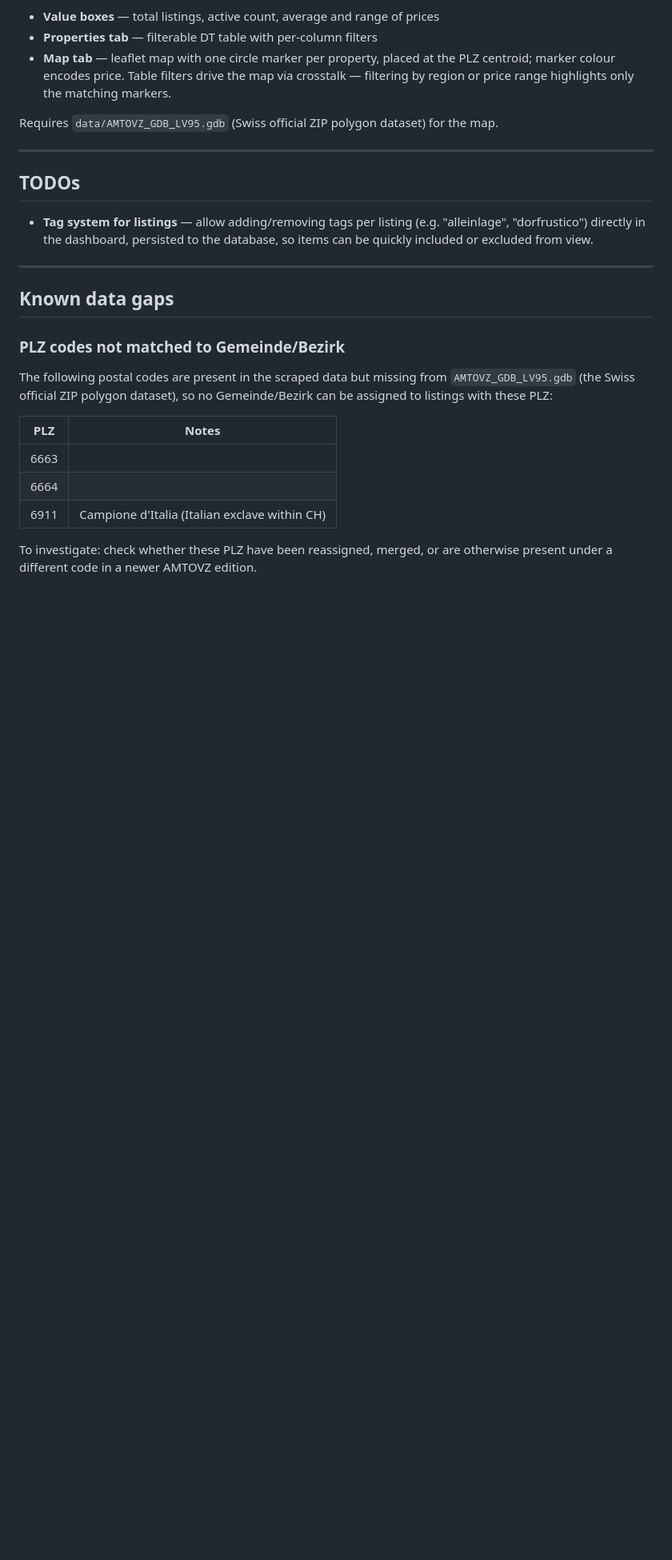
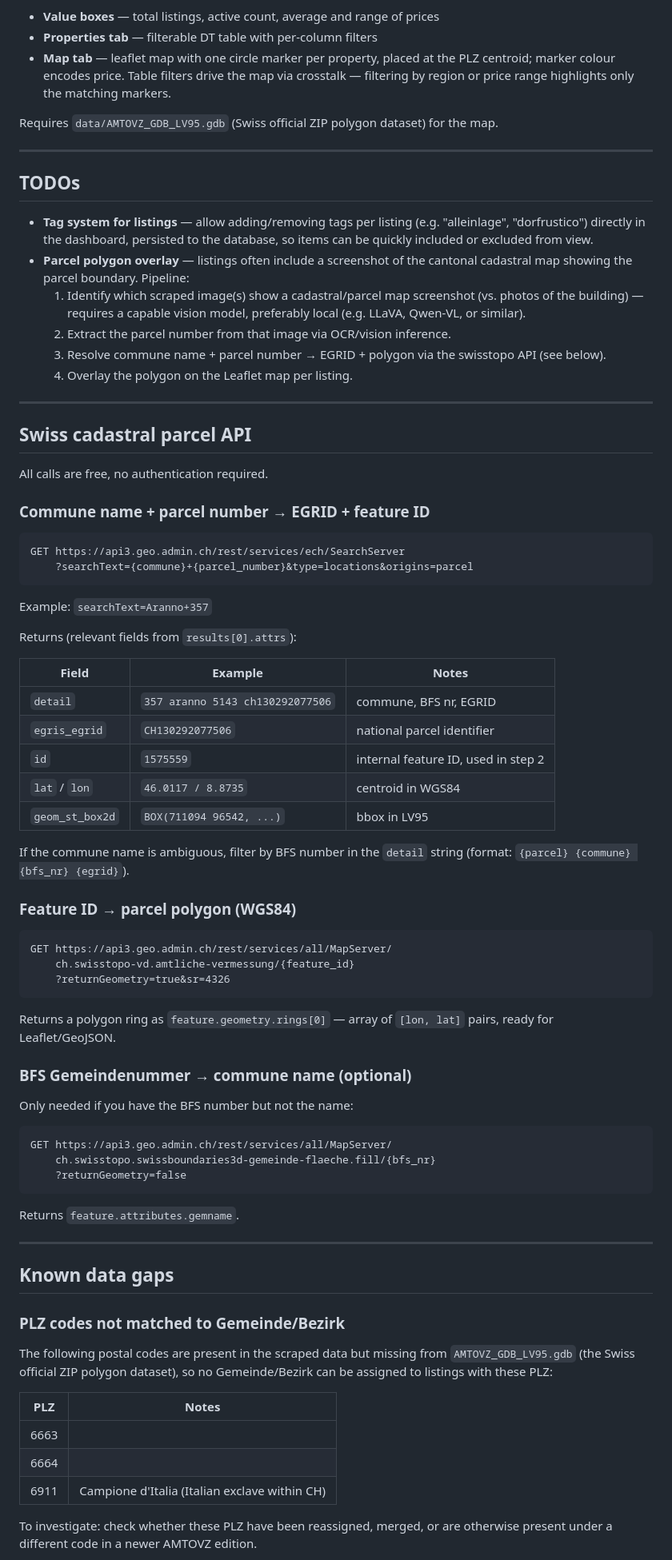
Before and after one commit to die-unendliche-geschichte/rustico, a Markdown page: README.md, the part around the change. Shown at 80% size. GitHub-like rendering; blank space fills up the shorter version.

Commit message:
Document Swiss cadastral parcel API and parcel polygon TODO

````diff
--- a/README.md
+++ b/README.md
@@ -279,6 +279,60 @@ Requires `data/AMTOVZ_GDB_LV95.gdb` (Swiss official ZIP polygon dataset) for the
 ## TODOs
 
 - **Tag system for listings** — allow adding/removing tags per listing (e.g. "alleinlage", "dorfrustico") directly in the dashboard, persisted to the database, so items can be quickly included or excluded from view.
+- **Parcel polygon overlay** — listings often include a screenshot of the cantonal cadastral map showing the parcel boundary. Pipeline:
+  1. Identify which scraped image(s) show a cadastral/parcel map screenshot (vs. photos of the building) — requires a capable vision model, preferably local (e.g. LLaVA, Qwen-VL, or similar).
+  2. Extract the parcel number from that image via OCR/vision inference.
+  3. Resolve commune name + parcel number → EGRID + polygon via the swisstopo API (see below).
+  4. Overlay the polygon on the Leaflet map per listing.
+
+---
+
+## Swiss cadastral parcel API
+
+All calls are free, no authentication required.
+
+### Commune name + parcel number → EGRID + feature ID
+
+```
+GET https://api3.geo.admin.ch/rest/services/ech/SearchServer
+    ?searchText={commune}+{parcel_number}&type=locations&origins=parcel
+```
+
+Example: `searchText=Aranno+357`
+
+Returns (relevant fields from `results[0].attrs`):
+
+| Field | Example | Notes |
+|---|---|---|
+| `detail` | `357 aranno 5143 ch130292077506` | commune, BFS nr, EGRID |
+| `egris_egrid` | `CH130292077506` | national parcel identifier |
+| `id` | `1575559` | internal feature ID, used in step 2 |
+| `lat` / `lon` | `46.0117 / 8.8735` | centroid in WGS84 |
+| `geom_st_box2d` | `BOX(711094 96542, ...)` | bbox in LV95 |
+
+If the commune name is ambiguous, filter by BFS number in the `detail` string (format: `{parcel} {commune} {bfs_nr} {egrid}`).
+
+### Feature ID → parcel polygon (WGS84)
+
+```
+GET https://api3.geo.admin.ch/rest/services/all/MapServer/
+    ch.swisstopo-vd.amtliche-vermessung/{feature_id}
+    ?returnGeometry=true&sr=4326
+```
+
+Returns a polygon ring as `feature.geometry.rings[0]` — array of `[lon, lat]` pairs, ready for Leaflet/GeoJSON.
+
+### BFS Gemeindenummer → commune name (optional)
+
+Only needed if you have the BFS number but not the name:
+
+```
+GET https://api3.geo.admin.ch/rest/services/all/MapServer/
+    ch.swisstopo.swissboundaries3d-gemeinde-flaeche.fill/{bfs_nr}
+    ?returnGeometry=false
+```
+
+Returns `feature.attributes.gemname`.
 
 ---
 
````
